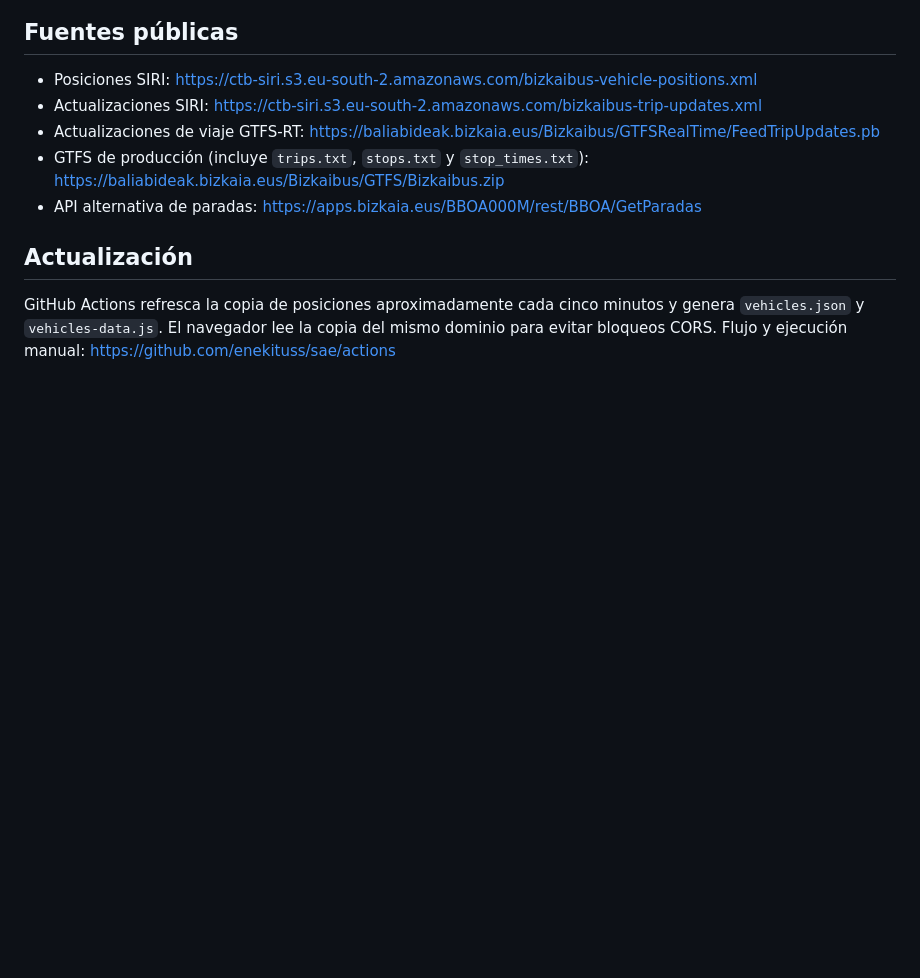
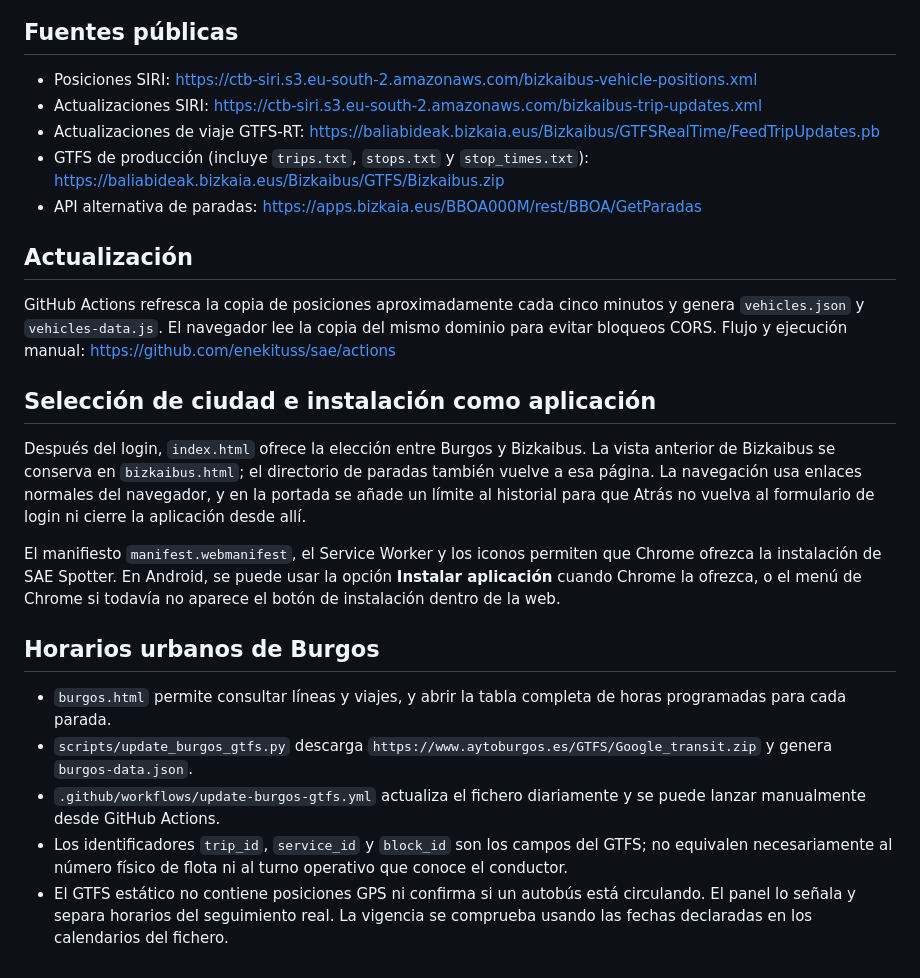
Before and after one commit to enekituss/sae, a Markdown page: README.md, the part around the change. Rendered like a GitHub page; blank space fills up the shorter version.

Commit message:
Documentar la selección de ciudades, PWA y horarios de Burgos

```diff
--- a/README.md
+++ b/README.md
@@ -46,3 +46,16 @@ El archivo GTFS estático se mantiene en caché dentro de GitHub Actions, por lo
 ## Actualización
 GitHub Actions refresca la copia de posiciones aproximadamente cada cinco minutos y genera `vehicles.json` y `vehicles-data.js`. El navegador lee la copia del mismo dominio para evitar bloqueos CORS.
 Flujo y ejecución manual: https://github.com/enekituss/sae/actions
+
+
+## Selección de ciudad e instalación como aplicación
+Después del login, `index.html` ofrece la elección entre Burgos y Bizkaibus. La vista anterior de Bizkaibus se conserva en `bizkaibus.html`; el directorio de paradas también vuelve a esa página. La navegación usa enlaces normales del navegador, y en la portada se añade un límite al historial para que Atrás no vuelva al formulario de login ni cierre la aplicación desde allí.
+
+El manifiesto `manifest.webmanifest`, el Service Worker y los iconos permiten que Chrome ofrezca la instalación de SAE Spotter. En Android, se puede usar la opción **Instalar aplicación** cuando Chrome la ofrezca, o el menú de Chrome si todavía no aparece el botón de instalación dentro de la web.
+
+## Horarios urbanos de Burgos
+- `burgos.html` permite consultar líneas y viajes, y abrir la tabla completa de horas programadas para cada parada.
+- `scripts/update_burgos_gtfs.py` descarga `https://www.aytoburgos.es/GTFS/Google_transit.zip` y genera `burgos-data.json`.
+- `.github/workflows/update-burgos-gtfs.yml` actualiza el fichero diariamente y se puede lanzar manualmente desde GitHub Actions.
+- Los identificadores `trip_id`, `service_id` y `block_id` son los campos del GTFS; no equivalen necesariamente al número físico de flota ni al turno operativo que conoce el conductor.
+- El GTFS estático no contiene posiciones GPS ni confirma si un autobús está circulando. El panel lo señala y separa horarios del seguimiento real. La vigencia se comprueba usando las fechas declaradas en los calendarios del fichero.
```
